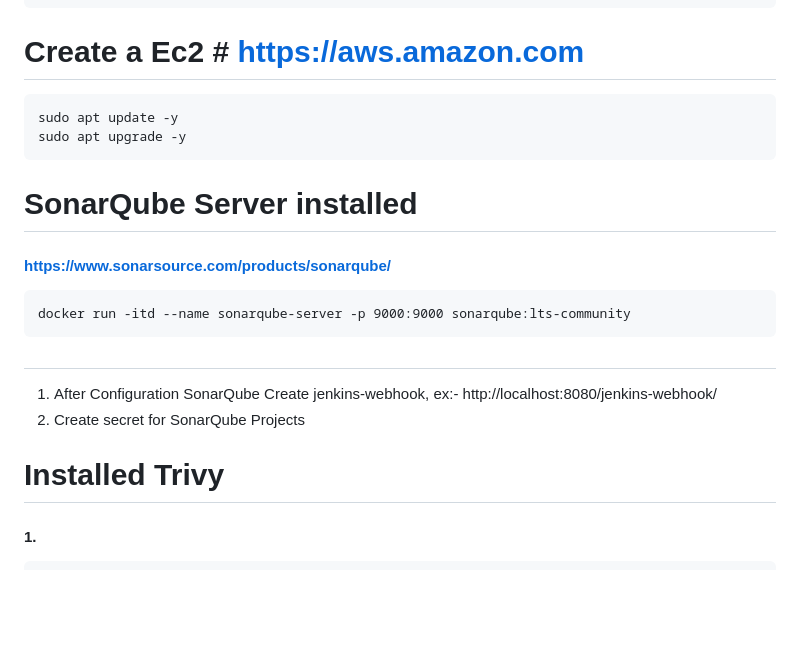
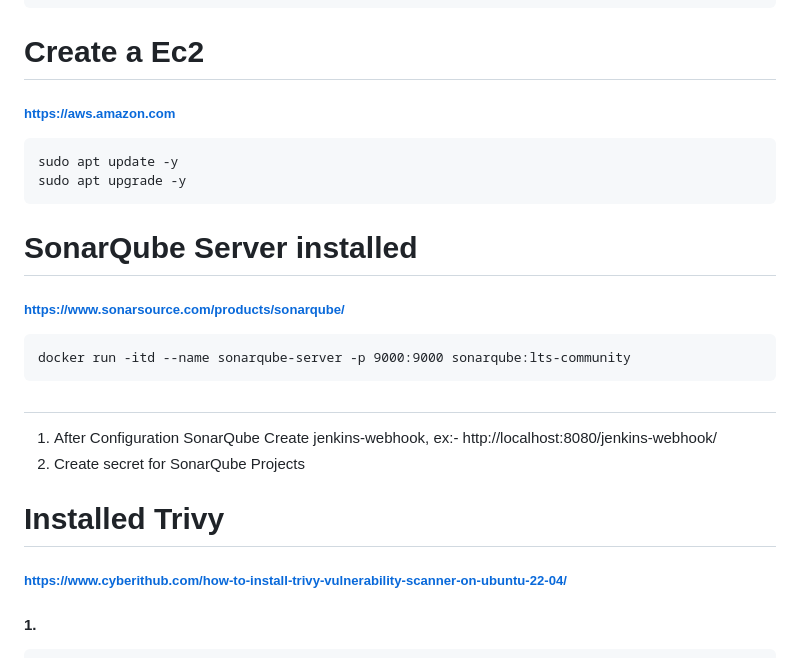
Before and after one commit to Psonare56/Invoice-Generator, a Markdown page: Invoicing/DevSecOps/README.md, the part around the change printed below. GitHub-like rendering; blank space fills up the shorter version.

```diff
--- a/Invoicing/DevSecOps/README.md
+++ b/Invoicing/DevSecOps/README.md
@@ -9,13 +9,16 @@
     # SonarQube   # Code Scan
     # GitHub/Git  # code
 
-# Create a Ec2  # https://aws.amazon.com
+# Create a Ec2
+
+#####  https://aws.amazon.com
+
     sudo apt update -y
     sudo apt upgrade -y
 
 # SonarQube Server installed
 
-#### https://www.sonarsource.com/products/sonarqube/
+##### https://www.sonarsource.com/products/sonarqube/
 
     docker run -itd --name sonarqube-server -p 9000:9000 sonarqube:lts-community
 #
@@ -26,6 +29,9 @@
 
 
 # Installed Trivy
+
+##### https://www.cyberithub.com/how-to-install-trivy-vulnerability-scanner-on-ubuntu-22-04/
+
 #### 1.
     sudo apt-get install wget apt-transport-https gnupg lsb-release
     wget -qO - https://aquasecurity.github.io/trivy-repo/deb/public.key | gpg --dearmor | sudo tee /usr/share/keyrings/trivy.gpg > /dev/null
```
Also changed, not shown: other parts of Invoicing/DevSecOps/README.md (+4 -1 lines).
